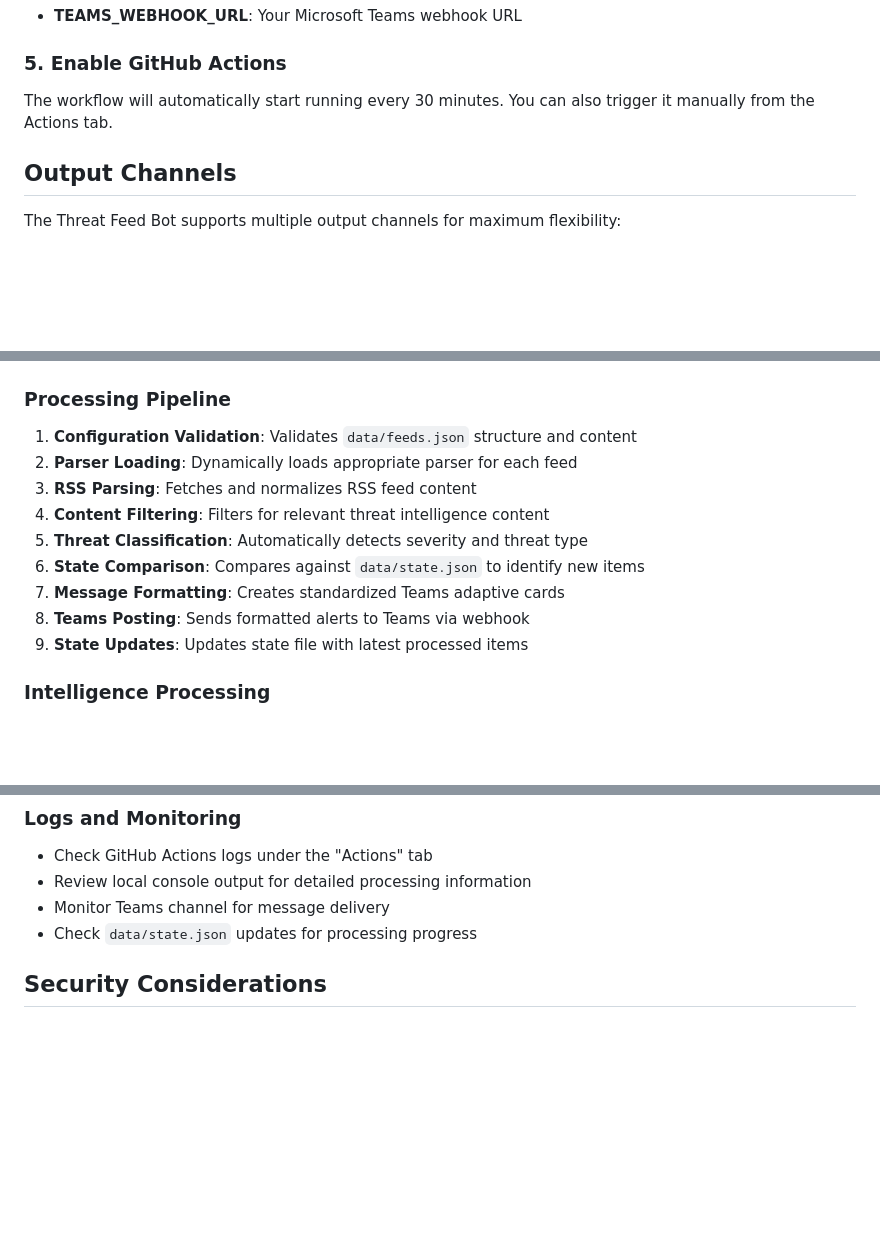
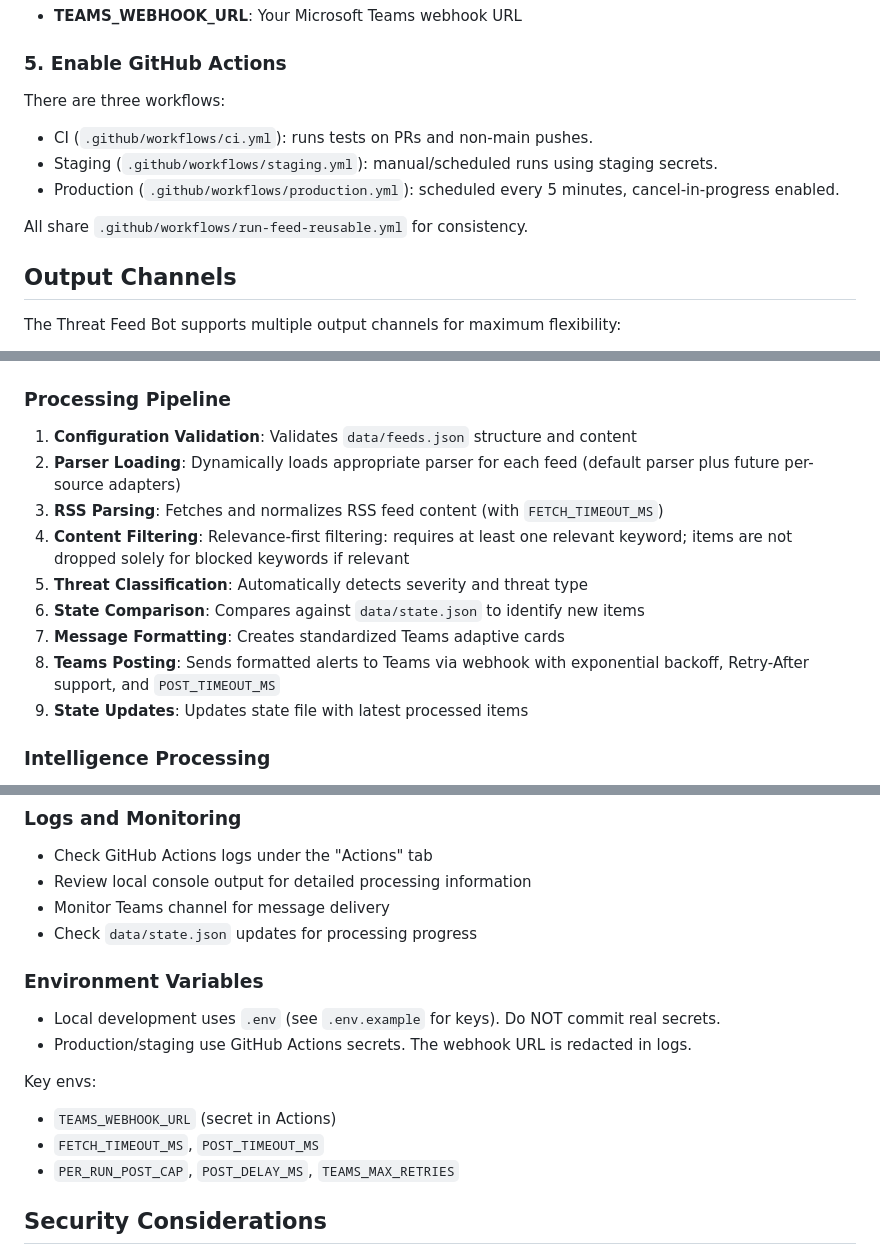
Before and after one commit to trymhaak/TI-Feed-Teams-Automation, a Markdown page: README.md, 3 parts joined by grey strips. Drawn GitHub-style; blank space fills up the shorter version.

Commit message:
docs(readme): update workflows, filtering, timeouts, state migration, env vars — align with enhanced pipeline

```diff
--- a/README.md
+++ b/README.md
@@ -88,7 +88,13 @@ In your GitHub repository, go to Settings → Secrets and variables → Actions,
 
 ### 5. Enable GitHub Actions
 
-The workflow will automatically start running every 30 minutes. You can also trigger it manually from the Actions tab.
+There are three workflows:
+
+- CI (`.github/workflows/ci.yml`): runs tests on PRs and non-main pushes.
+- Staging (`.github/workflows/staging.yml`): manual/scheduled runs using staging secrets.
+- Production (`.github/workflows/production.yml`): scheduled every 5 minutes, cancel-in-progress enabled.
+
+All share `.github/workflows/run-feed-reusable.yml` for consistency.
 
 ## Output Channels
 
@@ -319,13 +325,13 @@ npm run generate-html
 
 ### Processing Pipeline
 1. **Configuration Validation**: Validates `data/feeds.json` structure and content
-2. **Parser Loading**: Dynamically loads appropriate parser for each feed
-3. **RSS Parsing**: Fetches and normalizes RSS feed content
-4. **Content Filtering**: Filters for relevant threat intelligence content
+2. **Parser Loading**: Dynamically loads appropriate parser for each feed (default parser plus future per-source adapters)
+3. **RSS Parsing**: Fetches and normalizes RSS feed content (with `FETCH_TIMEOUT_MS`)
+4. **Content Filtering**: Relevance-first filtering: requires at least one relevant keyword; items are not dropped solely for blocked keywords if relevant
 5. **Threat Classification**: Automatically detects severity and threat type
 6. **State Comparison**: Compares against `data/state.json` to identify new items
 7. **Message Formatting**: Creates standardized Teams adaptive cards
-8. **Teams Posting**: Sends formatted alerts to Teams via webhook
+8. **Teams Posting**: Sends formatted alerts to Teams via webhook with exponential backoff, Retry-After support, and `POST_TIMEOUT_MS`
 9. **State Updates**: Updates state file with latest processed items
 
 ### Intelligence Processing
@@ -466,6 +472,16 @@ export function formatMessage(options) {
 - Review local console output for detailed processing information
 - Monitor Teams channel for message delivery
 - Check `data/state.json` updates for processing progress
+
+### Environment Variables
+
+- Local development uses `.env` (see `.env.example` for keys). Do NOT commit real secrets.
+- Production/staging use GitHub Actions secrets. The webhook URL is redacted in logs.
+
+Key envs:
+- `TEAMS_WEBHOOK_URL` (secret in Actions)
+- `FETCH_TIMEOUT_MS`, `POST_TIMEOUT_MS`
+- `PER_RUN_POST_CAP`, `POST_DELAY_MS`, `TEAMS_MAX_RETRIES`
 
 ## Security Considerations
 
```
Also changed, not shown: other parts of README.md (+2 -2 lines).
